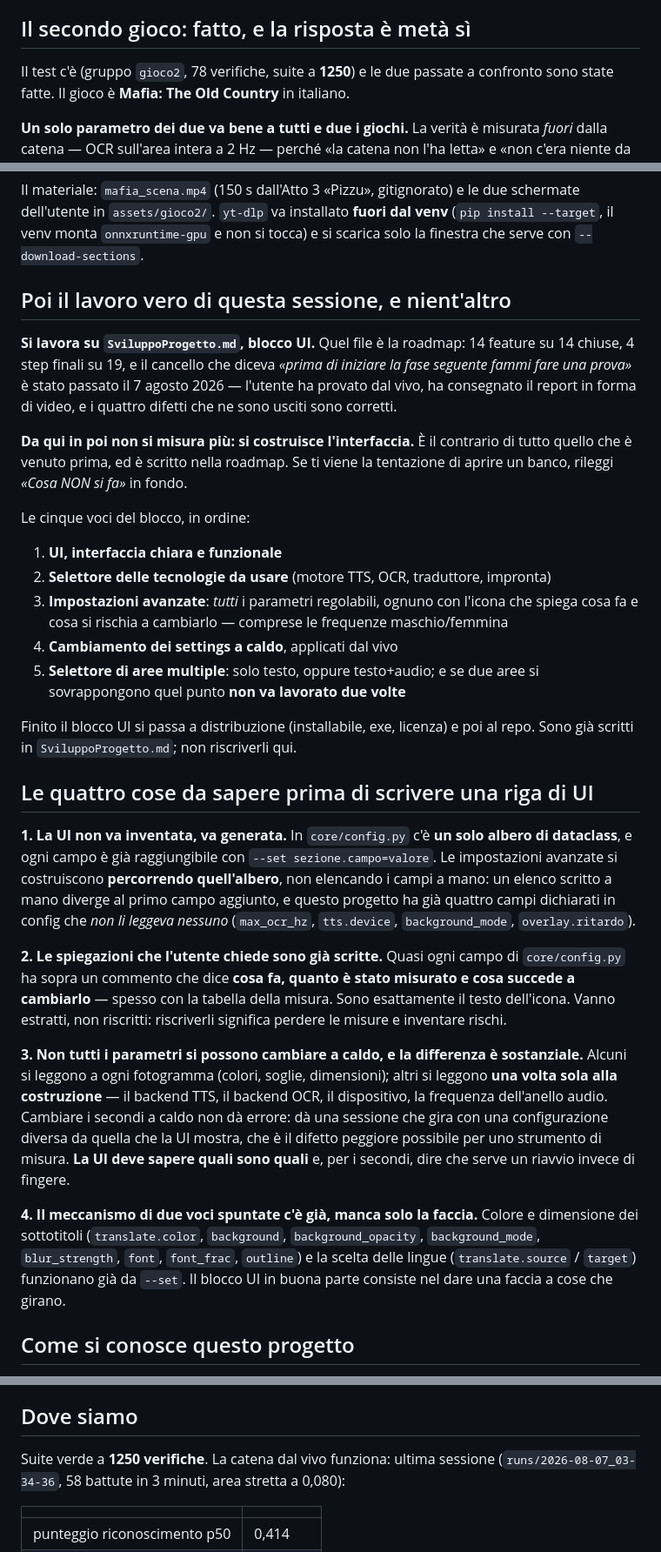
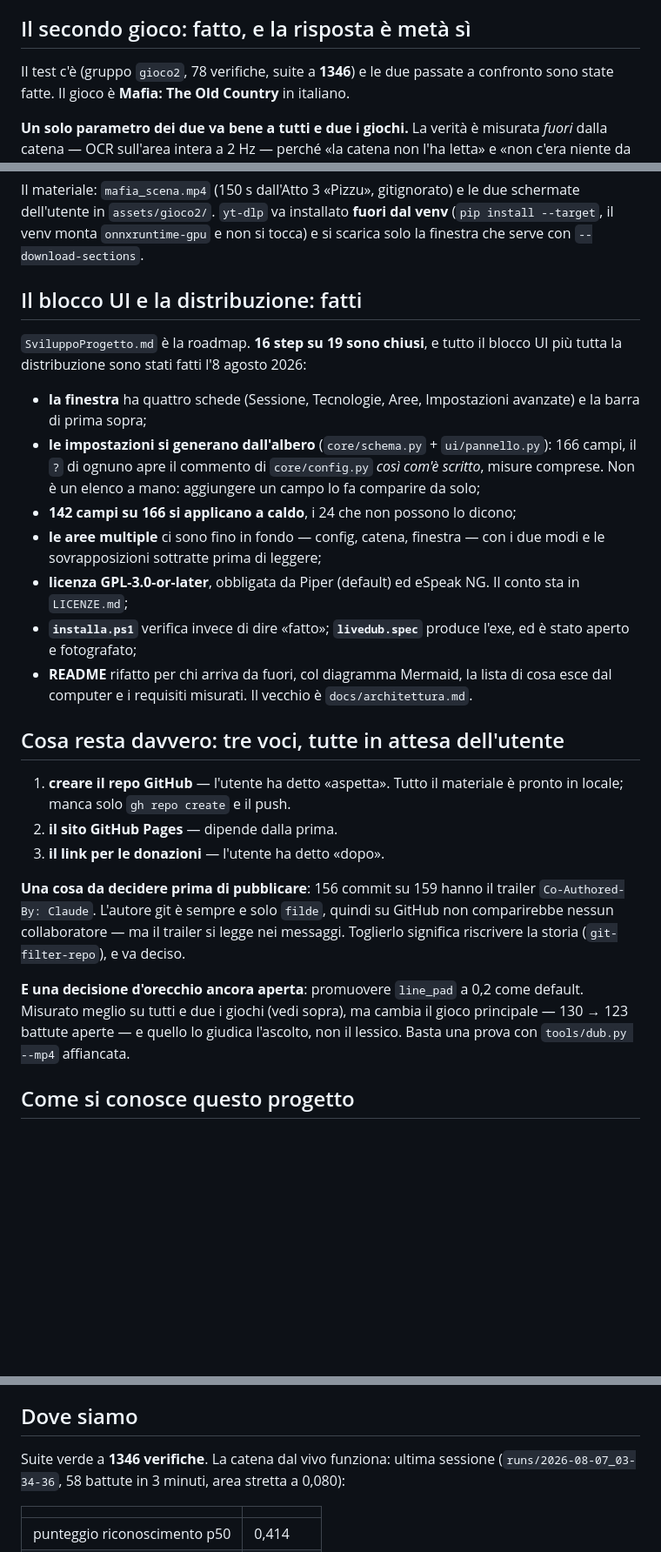
Before and after one commit to pigro141/livedub, a Markdown page: PROSSIMA_SESSIONE.md, 3 parts joined by grey strips. Shown at 87% size. GitHub-like rendering; blank space fills up the shorter version.

Commit message:
Il passaggio di consegne dice cosa e' chiuso e cosa aspetta te
16 step su 19. Restano tre voci, e sono tutte e tre ferme su una decisione
dell'utente: creare il repo («aspetta»), il sito che ne dipende, e il link per
le donazioni («dopo»).

Piu' una cosa da decidere e non da misurare: se promuovere `line_pad` a 0,2
come default -- misurato meglio su tutti e due i giochi, ma cambia il gioco
principale e quello lo giudica l'orecchio.

```diff
--- a/PROSSIMA_SESSIONE.md
+++ b/PROSSIMA_SESSIONE.md
@@ -9,7 +9,7 @@ italiano dal vivo dei sottotitoli dei videogiochi.
 
 ## Il secondo gioco: fatto, e la risposta è metà sì
 
-Il test c'è (gruppo `gioco2`, 78 verifiche, suite a **1250**) e le due passate a
+Il test c'è (gruppo `gioco2`, 78 verifiche, suite a **1346**) e le due passate a
 confronto sono state fatte. Il gioco è **Mafia: The Old Country** in italiano.
 
 **Un solo parametro dei due va bene a tutti e due i giochi.** La verità è
@@ -66,62 +66,44 @@ schermate dell'utente in `assets/gioco2/`. `yt-dlp` va installato **fuori dal
 venv** (`pip install --target`, il venv monta `onnxruntime-gpu` e non si tocca) e
 si scarica solo la finestra che serve con `--download-sections`.
 
-## Poi il lavoro vero di questa sessione, e nient'altro
+## Il blocco UI e la distribuzione: fatti
 
-**Si lavora su `SviluppoProgetto.md`, blocco UI.** Quel file è la roadmap: 14
-feature su 14 chiuse, 4 step finali su 19, e il cancello che diceva *«prima di
-iniziare la fase seguente fammi fare una prova»* è stato passato il 7 agosto 2026
-— l'utente ha provato dal vivo, ha consegnato il report in forma di video, e i
-quattro difetti che ne sono usciti sono corretti.
+`SviluppoProgetto.md` è la roadmap. **16 step su 19 sono chiusi**, e tutto il
+blocco UI più tutta la distribuzione sono stati fatti l'8 agosto 2026:
 
-**Da qui in poi non si misura più: si costruisce l'interfaccia.** È il contrario
-di tutto quello che è venuto prima, ed è scritto nella roadmap. Se ti viene la
-tentazione di aprire un banco, rileggi *«Cosa NON si fa»* in fondo.
+- **la finestra** ha quattro schede (Sessione, Tecnologie, Aree, Impostazioni
+  avanzate) e la barra di prima sopra;
+- **le impostazioni si generano dall'albero** (`core/schema.py` + `ui/pannello.py`):
+  166 campi, il `?` di ognuno apre il commento di `core/config.py` *così com'è
+  scritto*, misure comprese. Non è un elenco a mano: aggiungere un campo lo fa
+  comparire da solo;
+- **142 campi su 166 si applicano a caldo**, i 24 che non possono lo dicono;
+- **le aree multiple** ci sono fino in fondo — config, catena, finestra — con i
+  due modi e le sovrapposizioni sottratte prima di leggere;
+- **licenza GPL-3.0-or-later**, obbligata da Piper (default) ed eSpeak NG. Il
+  conto sta in `LICENZE.md`;
+- **`installa.ps1`** verifica invece di dire «fatto»; **`livedub.spec`** produce
+  l'exe, ed è stato aperto e fotografato;
+- **README** rifatto per chi arriva da fuori, col diagramma Mermaid, la lista di
+  cosa esce dal computer e i requisiti misurati. Il vecchio è
+  `docs/architettura.md`.
 
-Le cinque voci del blocco, in ordine:
+## Cosa resta davvero: tre voci, tutte in attesa dell'utente
 
-1. **UI, interfaccia chiara e funzionale**
-2. **Selettore delle tecnologie da usare** (motore TTS, OCR, traduttore, impronta)
-3. **Impostazioni avanzate**: *tutti* i parametri regolabili, ognuno con l'icona
-   che spiega cosa fa e cosa si rischia a cambiarlo — comprese le frequenze
-   maschio/femmina
-4. **Cambiamento dei settings a caldo**, applicati dal vivo
-5. **Selettore di aree multiple**: solo testo, oppure testo+audio; e se due aree
-   si sovrappongono quel punto **non va lavorato due volte**
+1. **creare il repo GitHub** — l'utente ha detto «aspetta». Tutto il materiale è
+   pronto in locale; manca solo `gh repo create` e il push.
+2. **il sito GitHub Pages** — dipende dalla prima.
+3. **il link per le donazioni** — l'utente ha detto «dopo».
 
-Finito il blocco UI si passa a distribuzione (installabile, exe, licenza) e poi
-al repo. Sono già scritti in `SviluppoProgetto.md`; non riscriverli qui.
+**Una cosa da decidere prima di pubblicare**: 156 commit su 159 hanno il trailer
+`Co-Authored-By: Claude`. L'autore git è sempre e solo `filde`, quindi su GitHub
+non comparirebbe nessun collaboratore — ma il trailer si legge nei messaggi.
+Toglierlo significa riscrivere la storia (`git-filter-repo`), e va deciso.
 
-## Le quattro cose da sapere prima di scrivere una riga di UI
-
-**1. La UI non va inventata, va generata.** In `core/config.py` c'è **un solo
-albero di dataclass**, e ogni campo è già raggiungibile con
-`--set sezione.campo=valore`. Le impostazioni avanzate si costruiscono
-**percorrendo quell'albero**, non elencando i campi a mano: un elenco scritto a
-mano diverge al primo campo aggiunto, e questo progetto ha già quattro campi
-dichiarati in config che *non li leggeva nessuno* (`max_ocr_hz`, `tts.device`,
-`background_mode`, `overlay.ritardo`).
-
-**2. Le spiegazioni che l'utente chiede sono già scritte.** Quasi ogni campo di
-`core/config.py` ha sopra un commento che dice **cosa fa, quanto è stato
-misurato e cosa succede a cambiarlo** — spesso con la tabella della misura. Sono
-esattamente il testo dell'icona. Vanno estratti, non riscritti: riscriverli
-significa perdere le misure e inventare rischi.
-
-**3. Non tutti i parametri si possono cambiare a caldo, e la differenza è
-sostanziale.** Alcuni si leggono a ogni fotogramma (colori, soglie, dimensioni);
-altri si leggono **una volta sola alla costruzione** — il backend TTS, il backend
-OCR, il dispositivo, la frequenza dell'anello audio. Cambiare i secondi a caldo
-non dà errore: dà una sessione che gira con una configurazione diversa da quella
-che la UI mostra, che è il difetto peggiore possibile per uno strumento di
-misura. **La UI deve sapere quali sono quali** e, per i secondi, dire che serve
-un riavvio invece di fingere.
-
-**4. Il meccanismo di due voci spuntate c'è già, manca solo la faccia.** Colore e
-dimensione dei sottotitoli (`translate.color`, `background`, `background_opacity`,
-`background_mode`, `blur_strength`, `font`, `font_frac`, `outline`) e la scelta
-delle lingue (`translate.source` / `target`) funzionano già da `--set`. Il blocco
-UI in buona parte consiste nel dare una faccia a cose che girano.
+**E una decisione d'orecchio ancora aperta**: promuovere `line_pad` a 0,2 come
+default. Misurato meglio su tutti e due i giochi (vedi sopra), ma cambia il gioco
+principale — 130 → 123 battute aperte — e quello lo giudica l'ascolto, non il
+lessico. Basta una prova con `tools/dub.py --mp4` affiancata.
 
 ## Come si conosce questo progetto
 
@@ -142,7 +124,7 @@ README per intero.**
 
 ## Dove siamo
 
-Suite verde a **1250 verifiche**. La catena dal vivo funziona: ultima sessione
+Suite verde a **1346 verifiche**. La catena dal vivo funziona: ultima sessione
 (`runs/2026-08-07_03-34-36`, 58 battute in 3 minuti, area stretta a 0,080):
 
 | | |
```
Also changed, not shown: other parts of PROSSIMA_SESSIONE.md (+1 -1 lines).
